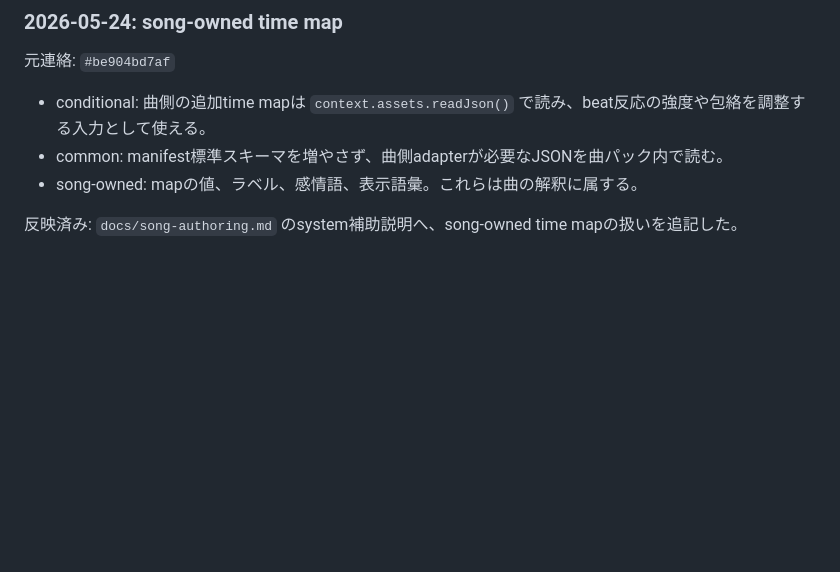
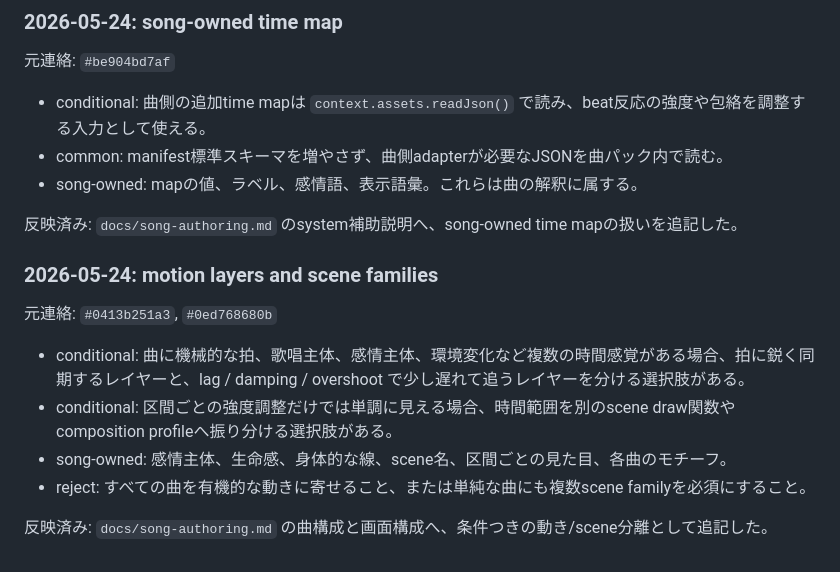
Before and after one commit to hiro-collab/song-visual-effect, a Markdown page: docs/knowledge-review.md, the part around the change. GitHub-like rendering; blank space fills up the shorter version.

Commit message:
Review motion layer knowledge candidates

```diff
--- a/docs/knowledge-review.md
+++ b/docs/knowledge-review.md
@@ -148,3 +148,14 @@ system担当は、候補を小さな主張に分解してから分類します
 - song-owned: mapの値、ラベル、感情語、表示語彙。これらは曲の解釈に属する。
 
 反映済み: `docs/song-authoring.md` のsystem補助説明へ、song-owned time mapの扱いを追記した。
+
+### 2026-05-24: motion layers and scene families
+
+元連絡: `#0413b251a3`, `#0ed768680b`
+
+- conditional: 曲に機械的な拍、歌唱主体、感情主体、環境変化など複数の時間感覚がある場合、拍に鋭く同期するレイヤーと、lag / damping / overshoot で少し遅れて追うレイヤーを分ける選択肢がある。
+- conditional: 区間ごとの強度調整だけでは単調に見える場合、時間範囲を別のscene draw関数やcomposition profileへ振り分ける選択肢がある。
+- song-owned: 感情主体、生命感、身体的な線、scene名、区間ごとの見た目、各曲のモチーフ。
+- reject: すべての曲を有機的な動きに寄せること、または単純な曲にも複数scene familyを必須にすること。
+
+反映済み: `docs/song-authoring.md` の曲構成と画面構成へ、条件つきの動き/scene分離として追記した。
```
Also changed, not shown: docs/song-authoring.md (+4 -0 lines).
